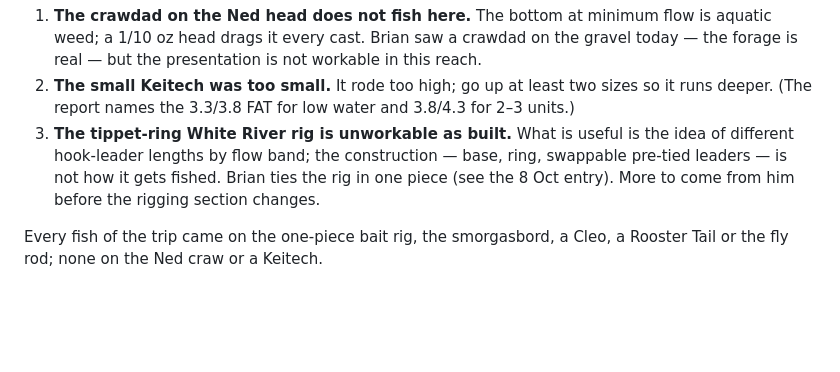
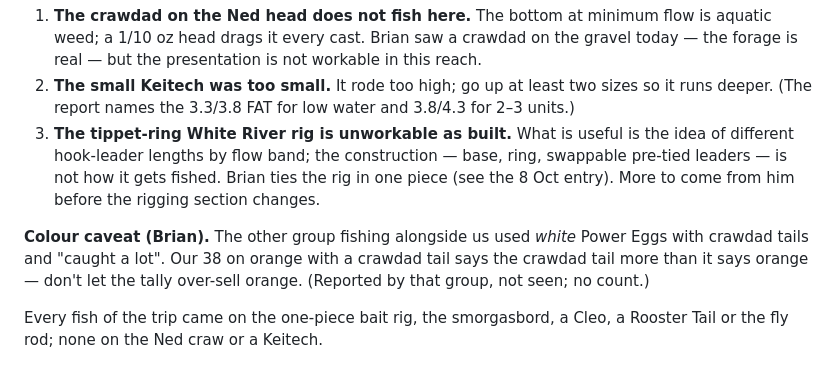
Before and after one commit to frogmoses/WhiteRiverData, a Markdown page: journal/entries/2026-10-10-morning-narrows.md, the part around the change. GitHub-like rendering; blank space fills up the shorter version.

Commit message:
Journal: the other group's white Power Eggs with crawdad tails caught a lot — colour caveat
Co-Authored-By: Claude Fable 5.1 <noreply@anthropic.com>

```diff
--- a/journal/entries/2026-10-10-morning-narrows.md
+++ b/journal/entries/2026-10-10-morning-narrows.md
@@ -63,6 +63,11 @@ Tail, on the last of the low water there. Day: 22 rainbows.
    pre-tied leaders — is not how it gets fished. Brian ties the rig in one piece (see the
    8 Oct entry). More to come from him before the rigging section changes.
 
+**Colour caveat (Brian).** The other group fishing alongside us used *white* Power Eggs with
+crawdad tails and "caught a lot". Our 38 on orange with a crawdad tail says the crawdad
+tail more than it says orange — don't let the tally over-sell orange. (Reported by that
+group, not seen; no count.)
+
 Every fish of the trip came on the one-piece bait rig, the smorgasbord, a Cleo, a Rooster
 Tail or the fly rod; none on the Ned craw or a Keitech.
 
```
